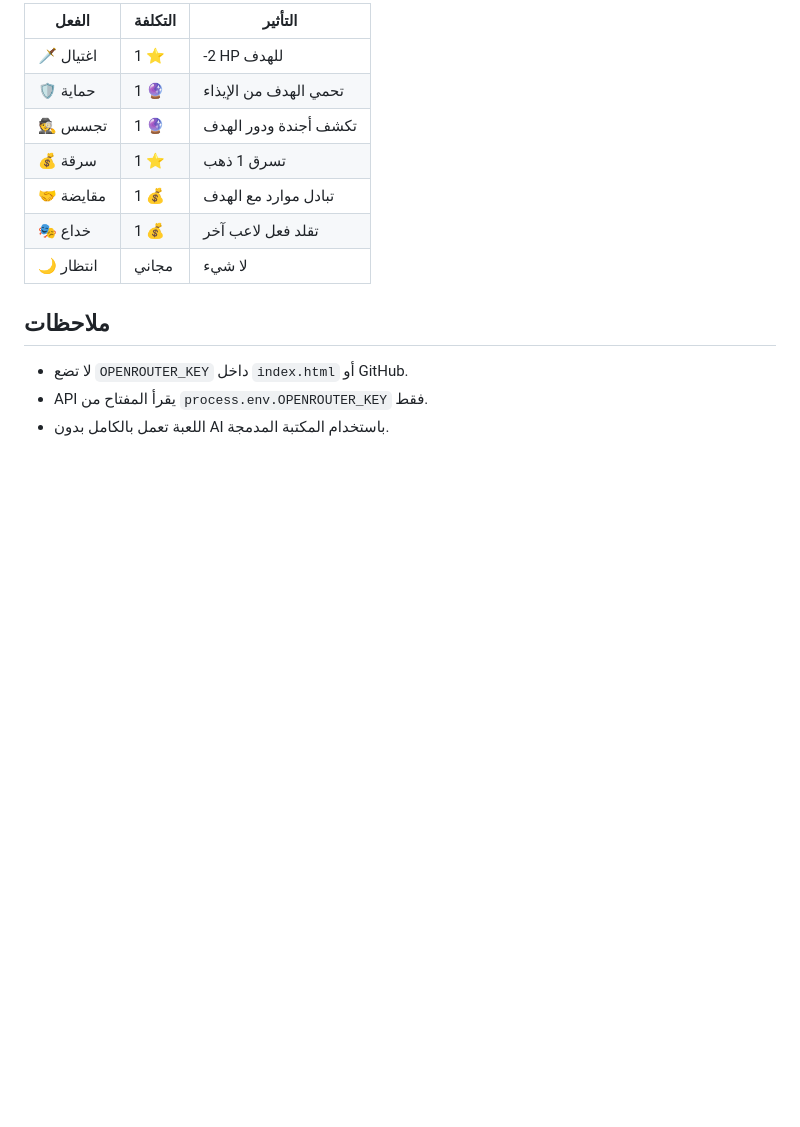
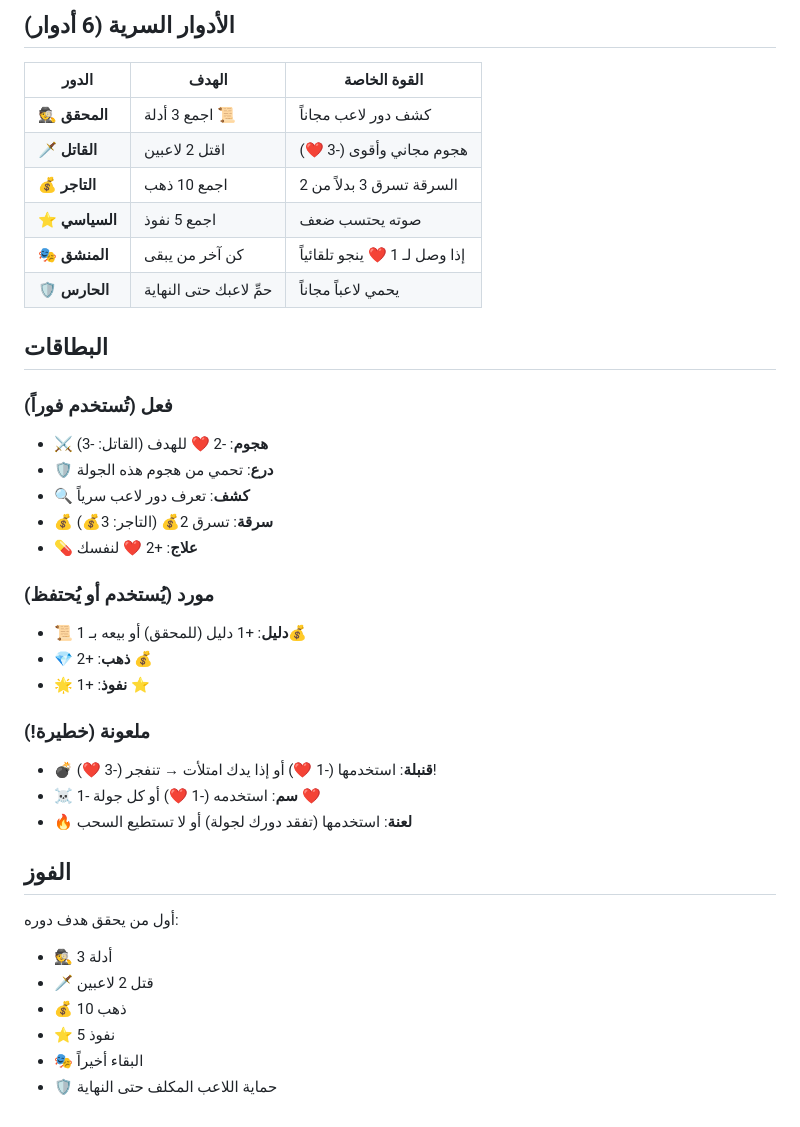
Before and after one commit to Wiamtwt77/bara, a Markdown page: readme.md, the part around one of its changes. Rendered like a GitHub page; blank space fills up the shorter version.

```diff
--- a/readme.md
+++ b/readme.md
@@ -74,16 +53,40 @@ Project Settings → Environment Variables
 
-| الفعل | التكلفة | التأثير |
-|-------|---------|---------|
-| 🗡️ اغتيال | 1 ⭐ | -2 HP للهدف |
-| 🛡️ حماية | 1 🔮 | تحمي الهدف من الإيذاء |
-| 🕵️ تجسس | 1 🔮 | تكشف أجندة ودور الهدف |
-| 💰 سرقة | 1 ⭐ | تسرق 1 ذهب |
-| 🤝 مقايضة | 1 💰 | تبادل موارد مع الهدف |
-| 🎭 خداع | 1 💰 | تقلد فعل لاعب آخر |
-| 🌙 انتظار | مجاني | لا شيء |
+## الأدوار السرية (6 أدوار)
 
-## ملاحظات
+| الدور | الهدف | القوة الخاصة |
+|-------|-------|-------------|
+| 🕵️ **المحقق** | اجمع 3 أدلة 📜 | كشف دور لاعب مجاناً |
+| 🗡️ **القاتل** | اقتل 2 لاعبين | هجوم مجاني وأقوى (-3 ❤️) |
+| 💰 **التاجر** | اجمع 10 ذهب | السرقة تسرق 3 بدلاً من 2 |
+| ⭐ **السياسي** | اجمع 5 نفوذ | صوته يحتسب ضعف |
+| 🎭 **المنشق** | كن آخر من يبقى | إذا وصل لـ 1 ❤️ ينجو تلقائياً |
+| 🛡️ **الحارس** | حمِّ لاعبك حتى النهاية | يحمي لاعباً مجاناً |
 
-- لا تضع `OPENROUTER_KEY` داخل `index.html` أو GitHub.
-- API يقرأ المفتاح من `process.env.OPENROUTER_KEY` فقط.
-- اللعبة تعمل بالكامل بدون AI باستخدام المكتبة المدمجة.
+## البطاقات
+
+### فعل (تُستخدم فوراً)
+- ⚔️ **هجوم**: -2 ❤️ للهدف (القاتل: -3)
+- 🛡️ **درع**: تحمي من هجوم هذه الجولة
+- 🔍 **كشف**: تعرف دور لاعب سرياً
+- 💰 **سرقة**: تسرق 2💰 (التاجر: 3💰)
+- 💊 **علاج**: +2 ❤️ لنفسك
+
+### مورد (يُستخدم أو يُحتفظ)
+- 📜 **دليل**: +1 دليل (للمحقق) أو بيعه بـ 1💰
+- 💎 **ذهب**: +2 💰
+- 🌟 **نفوذ**: +1 ⭐
+
+### ملعونة (خطيرة!)
+- 💣 **قنبلة**: استخدمها (-1 ❤️) أو إذا يدك امتلأت → تنفجر (-3 ❤️)!
+- ☠️ **سم**: استخدمه (-1 ❤️) أو كل جولة -1 ❤️
+- 🔥 **لعنة**: استخدمها (تفقد دورك لجولة) أو لا تستطيع السحب
+
+## الفوز
+
+أول من يحقق هدف دوره:
+- 🕵️ 3 أدلة
+- 🗡️ قتل 2 لاعبين
+- 💰 10 ذهب
+- ⭐ 5 نفوذ
+- 🎭 البقاء أخيراً
+- 🛡️ حماية اللاعب المكلف حتى النهاية
```
Also changed, not shown: other parts of readme.md (+29 -50 lines).
